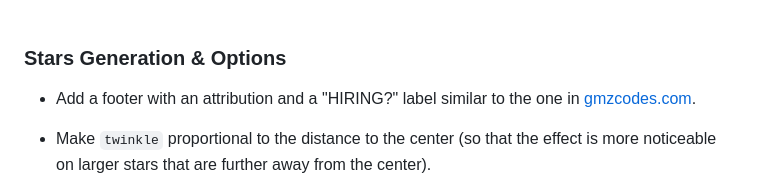
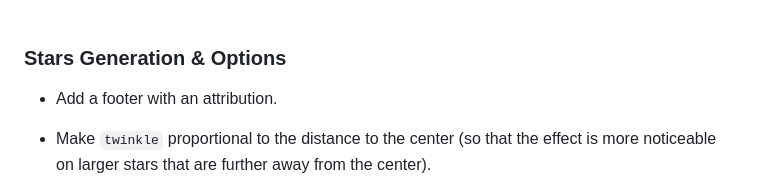
Before and after one commit to Danziger/starsjs, a Markdown page: README.md, the part around the change. Rendered like a GitHub page.

```diff
--- a/README.md
+++ b/README.md
@@ -48,7 +48,7 @@ TODOs & Bug
 
 ### Stars Generation & Options
 
-- Add a footer with an attribution and a "HIRING?" label similar to the one in [gmzcodes.com](https://gmzcodes.com).
+- Add a footer with an attribution.
 
 - Make `twinkle` proportional to the distance to the center (so that the effect is more noticeable on larger stars that are further away from the center).
 
```
